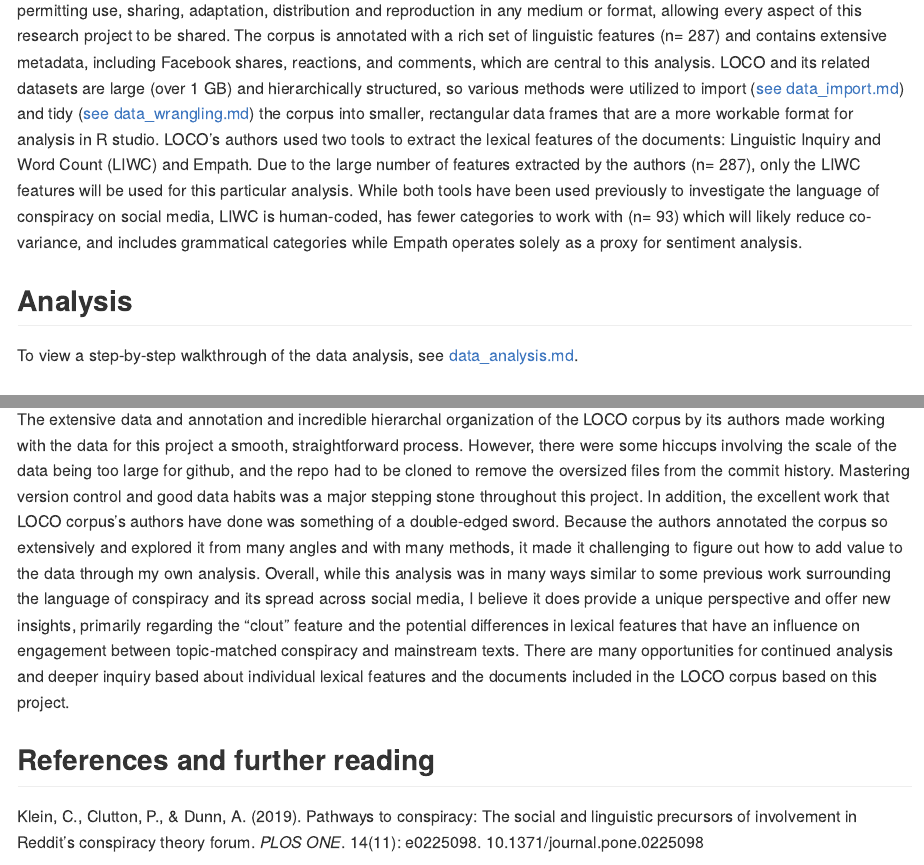
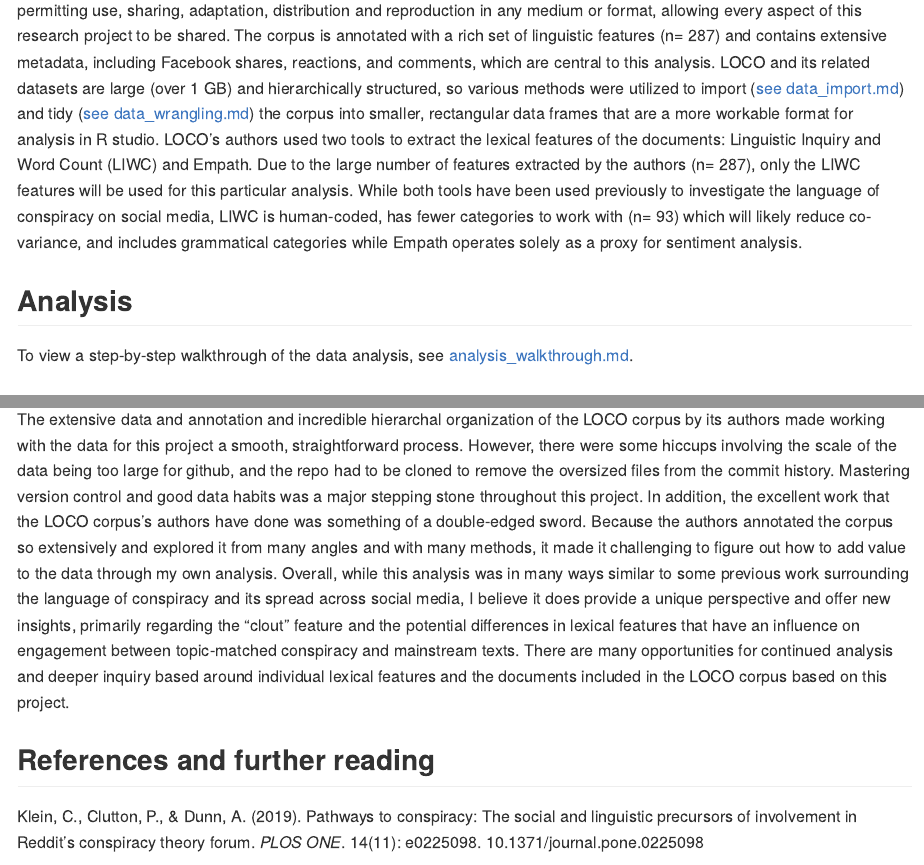
Before and after one commit to Data-Sci-2022/Conspiracy-Langauge-Analysis, an R Markdown document (final_report.rmd): the page in a window 1100 px wide, from 1160 px down, and a second part further down, joined at a grey line. Rendered offline with R 4.5, knitr and Pandoc, with nearby package versions.

Commit message:
Update final_report.rmd

```diff
--- a/final_report.rmd
+++ b/final_report.rmd
@@ -25,7 +25,7 @@ LOCO is an 88-million-token corpus that consists of topic-matched conspiracy (n=
 
 ## Analysis
 
-To view a step-by-step walkthrough of the data analysis, see [data_analysis.md](data/data_analysis.md).
+To view a step-by-step walkthrough of the data analysis, see [analysis_walkthrough.md](data/analysis_walkthrough.md).
 
 ### Engagement variables
 
@@ -93,7 +93,7 @@ The skew of the histogram and the distribution of the residuals and fitted value
 
 ## Process reflection
 
-The extensive data and annotation and incredible hierarchal organization of the LOCO corpus by its authors made working with the data for this project a smooth, straightforward process. However, there were some hiccups involving the scale of the data being too large for github, and the repo had to be cloned to remove the oversized files from the commit history. Mastering version control and good data habits was a major stepping stone throughout this project. In addition, the excellent work that LOCO corpus's authors have done was something of a double-edged sword. Because the authors annotated the corpus so extensively and explored it from many angles and with many methods, it made it challenging to figure out how to add value to the data through my own analysis. Overall, while this analysis was in many ways similar to some previous work surrounding the language of conspiracy and its spread across social media, I believe it does provide a unique perspective and offer new insights, primarily regarding the "clout" feature and the potential differences in lexical features that have an influence on engagement between topic-matched conspiracy and mainstream texts. There are many opportunities for continued analysis and deeper inquiry based about individual lexical features and the documents included in the LOCO corpus based on this project.
+The extensive data and annotation and incredible hierarchal organization of the LOCO corpus by its authors made working with the data for this project a smooth, straightforward process. However, there were some hiccups involving the scale of the data being too large for github, and the repo had to be cloned to remove the oversized files from the commit history. Mastering version control and good data habits was a major stepping stone throughout this project. In addition, the excellent work that the LOCO corpus's authors have done was something of a double-edged sword. Because the authors annotated the corpus so extensively and explored it from many angles and with many methods, it made it challenging to figure out how to add value to the data through my own analysis. Overall, while this analysis was in many ways similar to some previous work surrounding the language of conspiracy and its spread across social media, I believe it does provide a unique perspective and offer new insights, primarily regarding the "clout" feature and the potential differences in lexical features that have an influence on engagement between topic-matched conspiracy and mainstream texts. There are many opportunities for continued analysis and deeper inquiry based around individual lexical features and the documents included in the LOCO corpus based on this project.
 
 ## References and further reading
 
```
